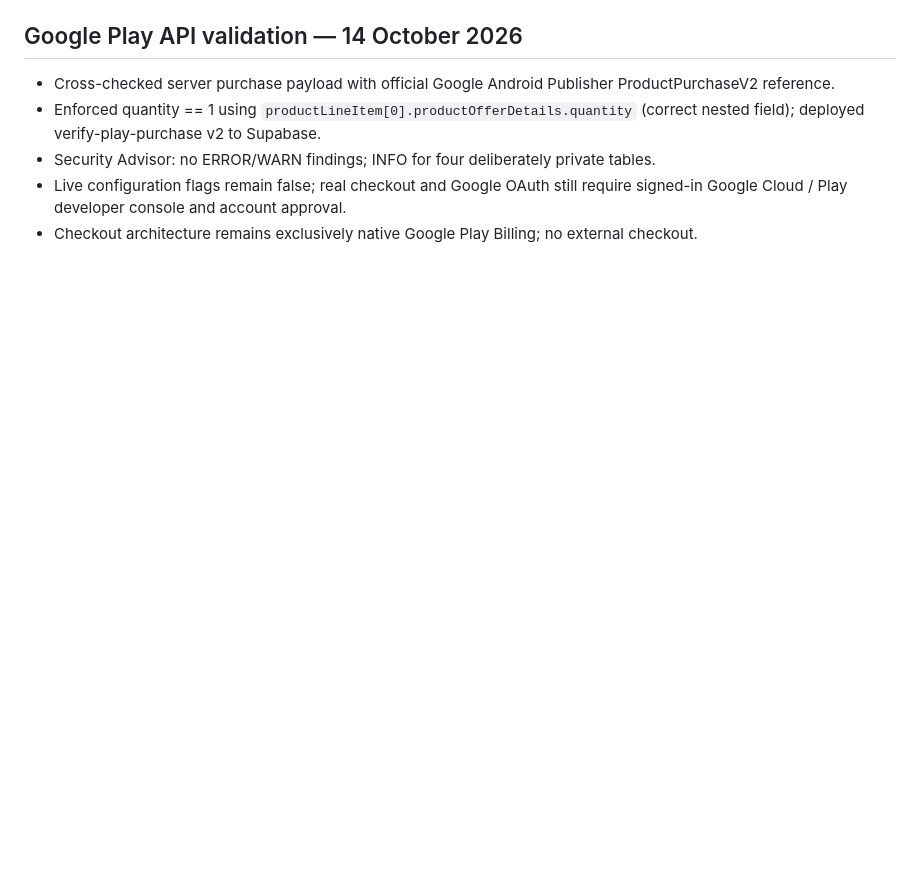
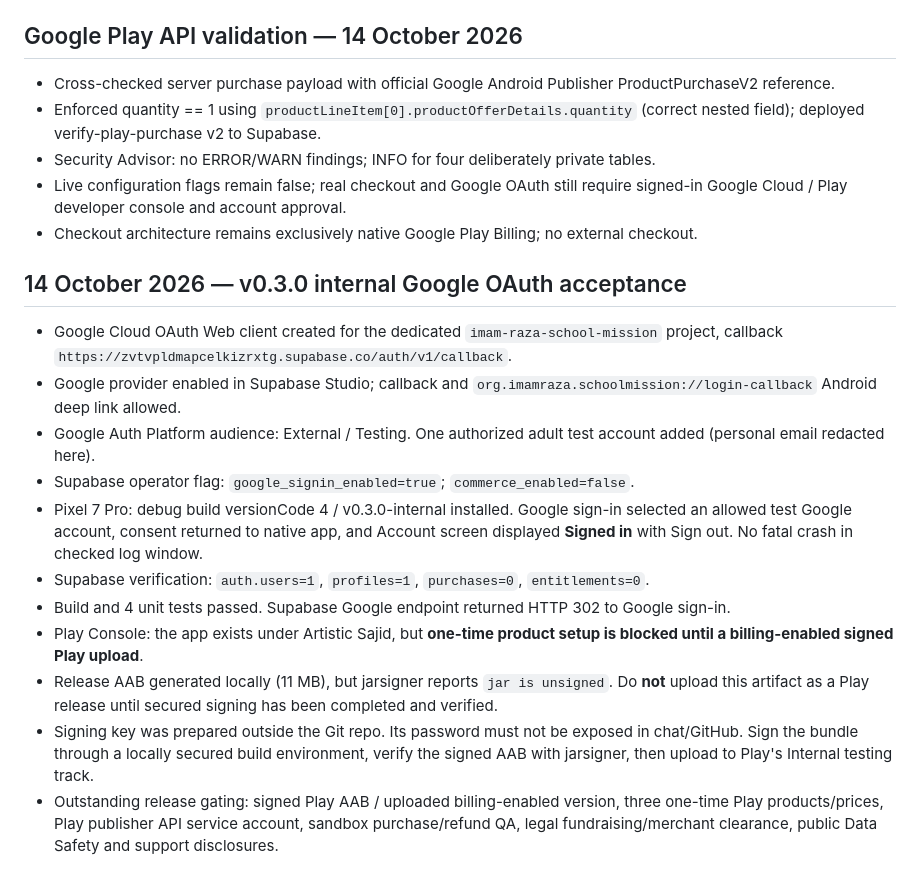
Before and after one commit to artalisajid/imam-raza-school-mission, a Markdown page: QA.md, the part around the change. GitHub-like rendering; blank space fills up the shorter version.

Commit message:
Record verified Google OAuth sign-in on Pixel and Play release signing gate

```diff
--- a/QA.md
+++ b/QA.md
@@ -59,3 +59,16 @@
 - Security Advisor: no ERROR/WARN findings; INFO for four deliberately private tables.
 - Live configuration flags remain false; real checkout and Google OAuth still require signed-in Google Cloud / Play developer console and account approval.
 - Checkout architecture remains exclusively native Google Play Billing; no external checkout.
+
+## 14 October 2026 — v0.3.0 internal Google OAuth acceptance
+- Google Cloud OAuth Web client created for the dedicated `imam-raza-school-mission` project, callback `https://zvtvpldmapcelkizrxtg.supabase.co/auth/v1/callback`.
+- Google provider enabled in Supabase Studio; callback and `org.imamraza.schoolmission://login-callback` Android deep link allowed.
+- Google Auth Platform audience: External / Testing. One authorized adult test account added (personal email redacted here).
+- Supabase operator flag: `google_signin_enabled=true`; `commerce_enabled=false`.
+- Pixel 7 Pro: debug build versionCode 4 / v0.3.0-internal installed. Google sign-in selected an allowed test Google account, consent returned to native app, and Account screen displayed **Signed in** with Sign out. No fatal crash in checked log window.
+- Supabase verification: `auth.users=1`, `profiles=1`, `purchases=0`, `entitlements=0`.
+- Build and 4 unit tests passed. Supabase Google endpoint returned HTTP 302 to Google sign-in.
+- Play Console: the app exists under Artistic Sajid, but **one-time product setup is blocked until a billing-enabled signed Play upload**.
+- Release AAB generated locally (11 MB), but jarsigner reports `jar is unsigned`. Do **not** upload this artifact as a Play release until secured signing has been completed and verified.
+- Signing key was prepared outside the Git repo. Its password must not be exposed in chat/GitHub. Sign the bundle through a locally secured build environment, verify the signed AAB with jarsigner, then upload to Play's Internal testing track.
+- Outstanding release gating: signed Play AAB / uploaded billing-enabled version, three one-time Play products/prices, Play publisher API service account, sandbox purchase/refund QA, legal fundraising/merchant clearance, public Data Safety and support disclosures.
```
